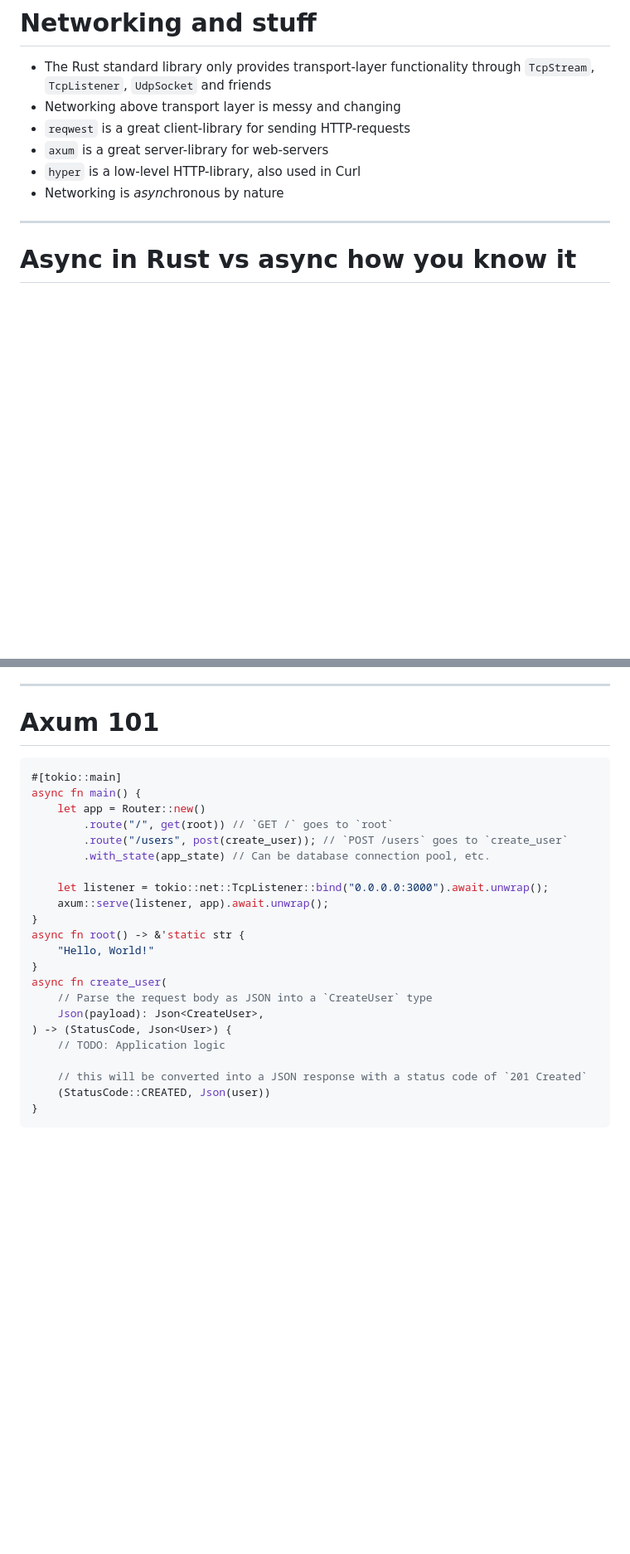
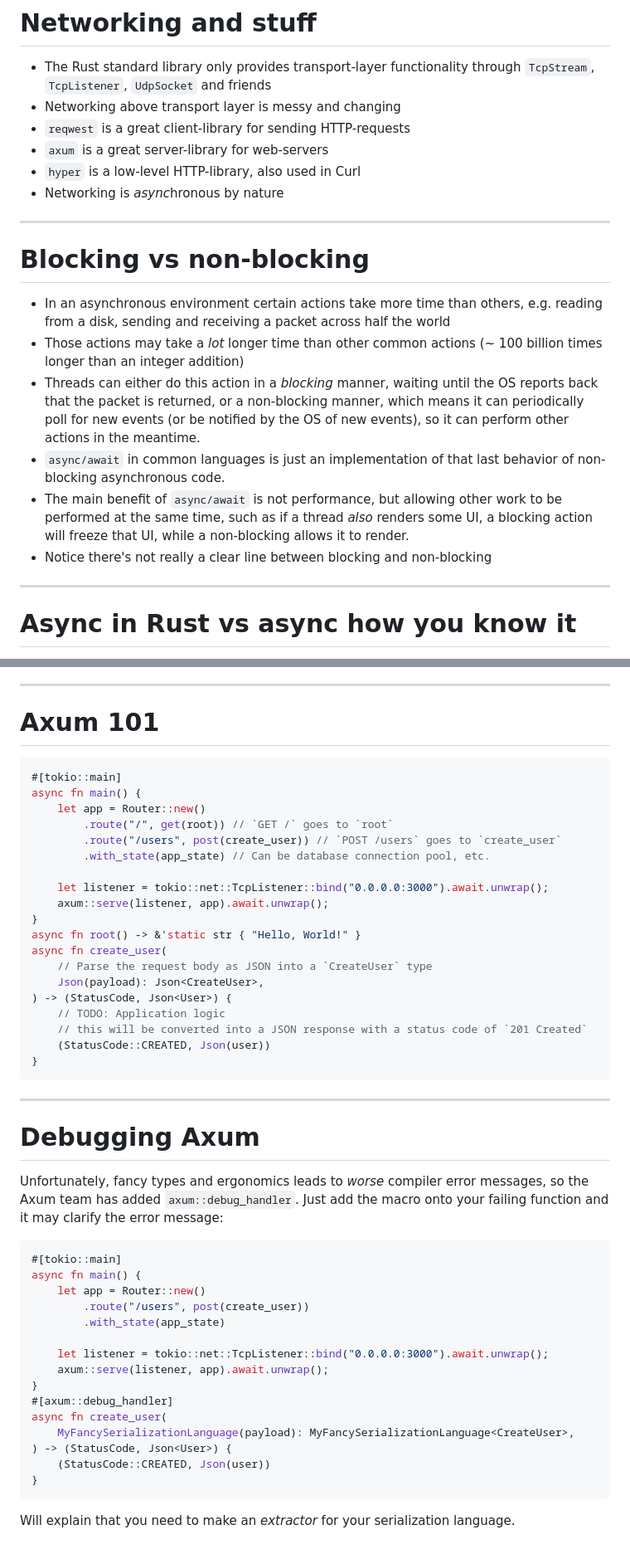
Before and after one commit to IsakSundeSingh/rust-todo-server-workshop, a Markdown page: Intro.md, 2 parts joined by grey strips. Shown: that part at 83% size. Rendered like a GitHub page; blank space fills up the shorter version.

Commit message:
Add some notes on asynchronicity in the intro

````diff
--- a/Intro.md
+++ b/Intro.md
@@ -28,6 +28,23 @@ paginate: true
 - `axum` is a great server-library for web-servers
 - `hyper` is a low-level HTTP-library, also used in Curl
 - Networking is *async*hronous by nature
+
+---
+
+# Blocking vs non-blocking
+
+<style scoped>
+section {
+  font-size: 1.9em
+}
+</style>
+
+- In an asynchronous environment certain actions take more time than others, e.g. reading from a disk, sending and receiving a packet across half the world
+- Those actions may take a _lot_ longer time than other common actions (~ 100 billion times longer than an integer addition)
+- Threads can either do this action in a _blocking_ manner, waiting until the OS reports back that the packet is returned, or a non-blocking manner, which means it can periodically poll for new events (or be notified by the OS of new events), so it can perform other actions in the meantime.
+- `async/await` in common languages is just an implementation of that last behavior of non-blocking asynchronous code.
+- The main benefit of `async/await` is not performance, but allowing other work to be performed at the same time, such as if a thread _also_ renders some UI, a blocking action will freeze that UI, while a non-blocking allows it to render.
+- Notice there's not really a clear line between blocking and non-blocking
 
 ---
 
@@ -161,27 +187,62 @@ fn main() -> smol::io::Result<()> {
 
 # Axum 101
 
+<style scoped>
+section {
+  font-size: 2.2em
+}
+</style>
+
 ```rust
 #[tokio::main]
 async fn main() {
     let app = Router::new()
         .route("/", get(root)) // `GET /` goes to `root`
-        .route("/users", post(create_user)); // `POST /users` goes to `create_user`
+        .route("/users", post(create_user)) // `POST /users` goes to `create_user`
         .with_state(app_state) // Can be database connection pool, etc.
 
     let listener = tokio::net::TcpListener::bind("0.0.0.0:3000").await.unwrap();
     axum::serve(listener, app).await.unwrap();
 }
-async fn root() -> &'static str {
-    "Hello, World!"
-}
+async fn root() -> &'static str { "Hello, World!" }
 async fn create_user(
     // Parse the request body as JSON into a `CreateUser` type
     Json(payload): Json<CreateUser>,
 ) -> (StatusCode, Json<User>) {
     // TODO: Application logic
-
     // this will be converted into a JSON response with a status code of `201 Created`
     (StatusCode::CREATED, Json(user))
 }
 ```
+
+---
+
+# Debugging Axum
+
+<style scoped>
+section {
+  font-size: 1.9em
+}
+</style>
+
+Unfortunately, fancy types and ergonomics leads to _worse_ compiler error messages, so the Axum team has added `axum::debug_handler`. Just add the macro onto your failing function and it may clarify the error message:
+
+```rust
+#[tokio::main]
+async fn main() {
+    let app = Router::new()
+        .route("/users", post(create_user))
+        .with_state(app_state)
+
+    let listener = tokio::net::TcpListener::bind("0.0.0.0:3000").await.unwrap();
+    axum::serve(listener, app).await.unwrap();
+}
+#[axum::debug_handler]
+async fn create_user(
+    MyFancySerializationLanguage(payload): MyFancySerializationLanguage<CreateUser>,
+) -> (StatusCode, Json<User>) {
+    (StatusCode::CREATED, Json(user))
+}
+```
+
+Will explain that you need to make an _extractor_ for your serialization language.
````
Also changed, not shown: other parts of Intro.md (+9 -0 lines).
